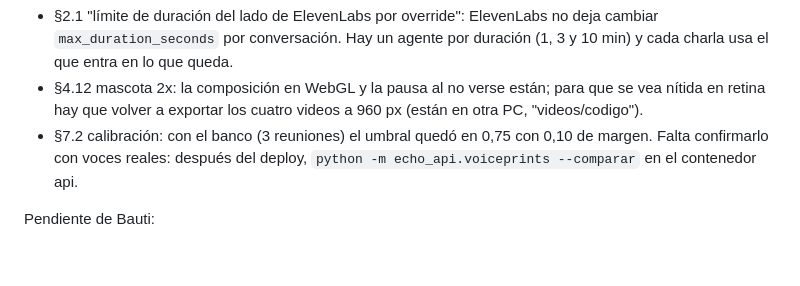
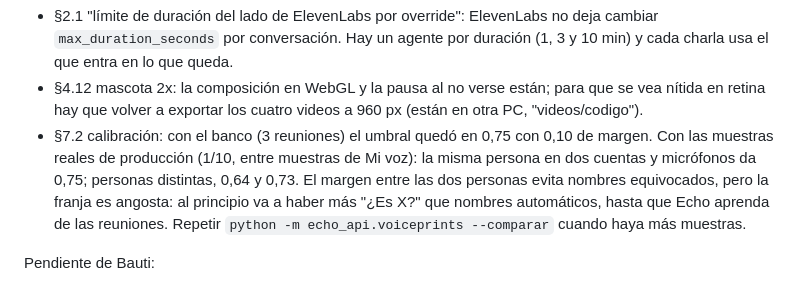
Before and after one commit to becodeb/echo2, a Markdown page: docs/plan-correcciones.md, the part around the change. Rendered like a GitHub page; blank space fills up the shorter version.

Commit message:
Plan: calibración de huellas con las voces reales
Co-Authored-By: Claude Opus 5.5 <noreply@anthropic.com>

```diff
--- a/docs/plan-correcciones.md
+++ b/docs/plan-correcciones.md
@@ -466,8 +466,13 @@ Lo que no se pudo hacer como decía el plan, y cómo quedó:
   que se vea nítida en retina hay que volver a exportar los cuatro videos a
   960 px (están en otra PC, "videos/codigo").
 - §7.2 calibración: con el banco (3 reuniones) el umbral quedó en 0,75 con
-  0,10 de margen. Falta confirmarlo con voces reales: después del deploy,
-  `python -m echo_api.voiceprints --comparar` en el contenedor api.
+  0,10 de margen. Con las muestras reales de producción (1/10, entre
+  muestras de Mi voz): la misma persona en dos cuentas y micrófonos da 0,75;
+  personas distintas, 0,64 y 0,73. El margen entre las dos personas evita
+  nombres equivocados, pero la franja es angosta: al principio va a haber
+  más "¿Es X?" que nombres automáticos, hasta que Echo aprenda de las
+  reuniones. Repetir `python -m echo_api.voiceprints --comparar` cuando
+  haya más muestras.
 
 Pendiente de Bauti:
 
```
